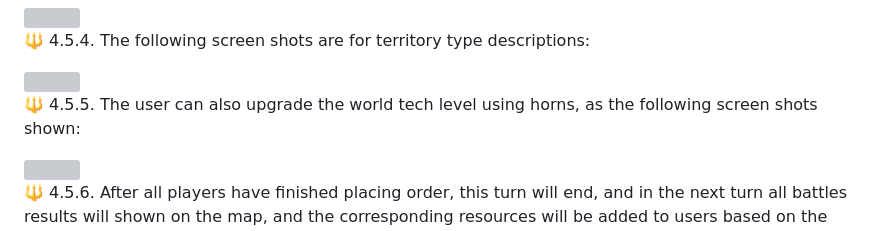
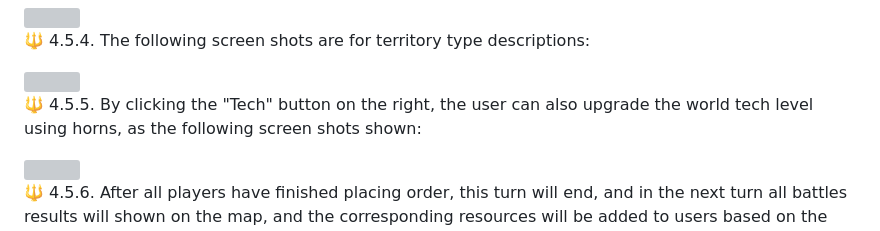
Before and after one commit to 0HugoHu/Harry-Potter-Strategy-Game, a Markdown page: README.md, the part around the change. Drawn GitHub-style; grey boxes are pictures that could not be loaded.

```diff
--- a/README.md
+++ b/README.md
@@ -107,7 +107,7 @@ Each player can choose to attack or move or upgrade, and they can do as many ord
 
 <img src="assets/Evo2/type.png" width="600" />
 
-🔱 4.5.5. The user can also upgrade the world tech level using horns, as the following screen shots shown:
+🔱 4.5.5. By clicking the "Tech" button on the right, the user can also upgrade the world tech level using horns, as the following screen shots shown:
 
 <img src="assets/Evo2/upgrade.png" width="600" />
 
```
